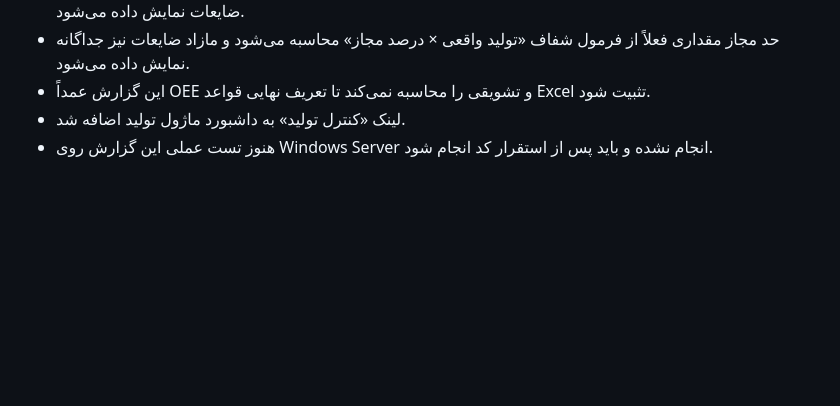
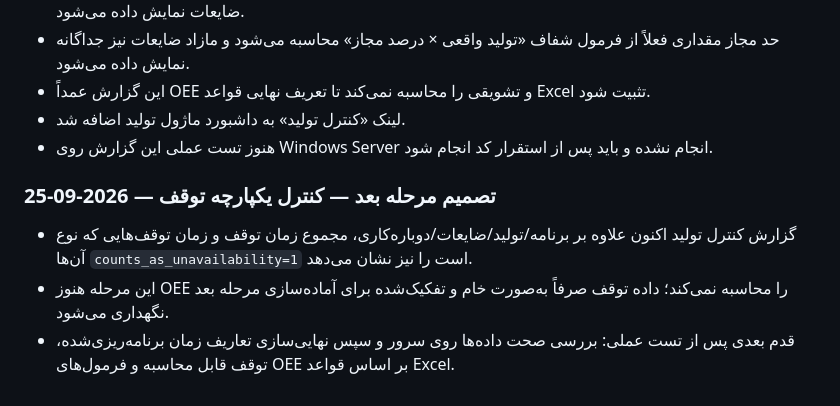
Before and after one commit to saiedrahimi252/Repair, a Markdown page: AI_CONTEXT/CURRENT_TASK.md, the part around the change. GitHub-like rendering; blank space fills up the shorter version.

Commit message:
Update AI handoff with stop control metrics

```diff
--- a/AI_CONTEXT/CURRENT_TASK.md
+++ b/AI_CONTEXT/CURRENT_TASK.md
@@ -109,3 +109,7 @@ production_products, production_suppliers, production_raw_materials, production_
 - این گزارش عمداً OEE و تشویقی را محاسبه نمی‌کند تا تعریف نهایی قواعد Excel تثبیت شود.
 - لینک «کنترل تولید» به داشبورد ماژول تولید اضافه شد.
 - هنوز تست عملی این گزارش روی Windows Server انجام نشده و باید پس از استقرار کد انجام شود.
+### تصمیم مرحله بعد — کنترل یکپارچه توقف — 2026-09-25
+- گزارش کنترل تولید اکنون علاوه بر برنامه/تولید/ضایعات/دوباره‌کاری، مجموع زمان توقف و زمان توقف‌هایی که نوع آن‌ها `counts_as_unavailability=1` است را نیز نشان می‌دهد.
+- این مرحله هنوز OEE را محاسبه نمی‌کند؛ داده توقف صرفاً به‌صورت خام و تفکیک‌شده برای آماده‌سازی مرحله بعد نگهداری می‌شود.
+- قدم بعدی پس از تست عملی: بررسی صحت داده‌ها روی سرور و سپس نهایی‌سازی تعاریف زمان برنامه‌ریزی‌شده، توقف قابل محاسبه و فرمول‌های OEE بر اساس قواعد Excel.
```
